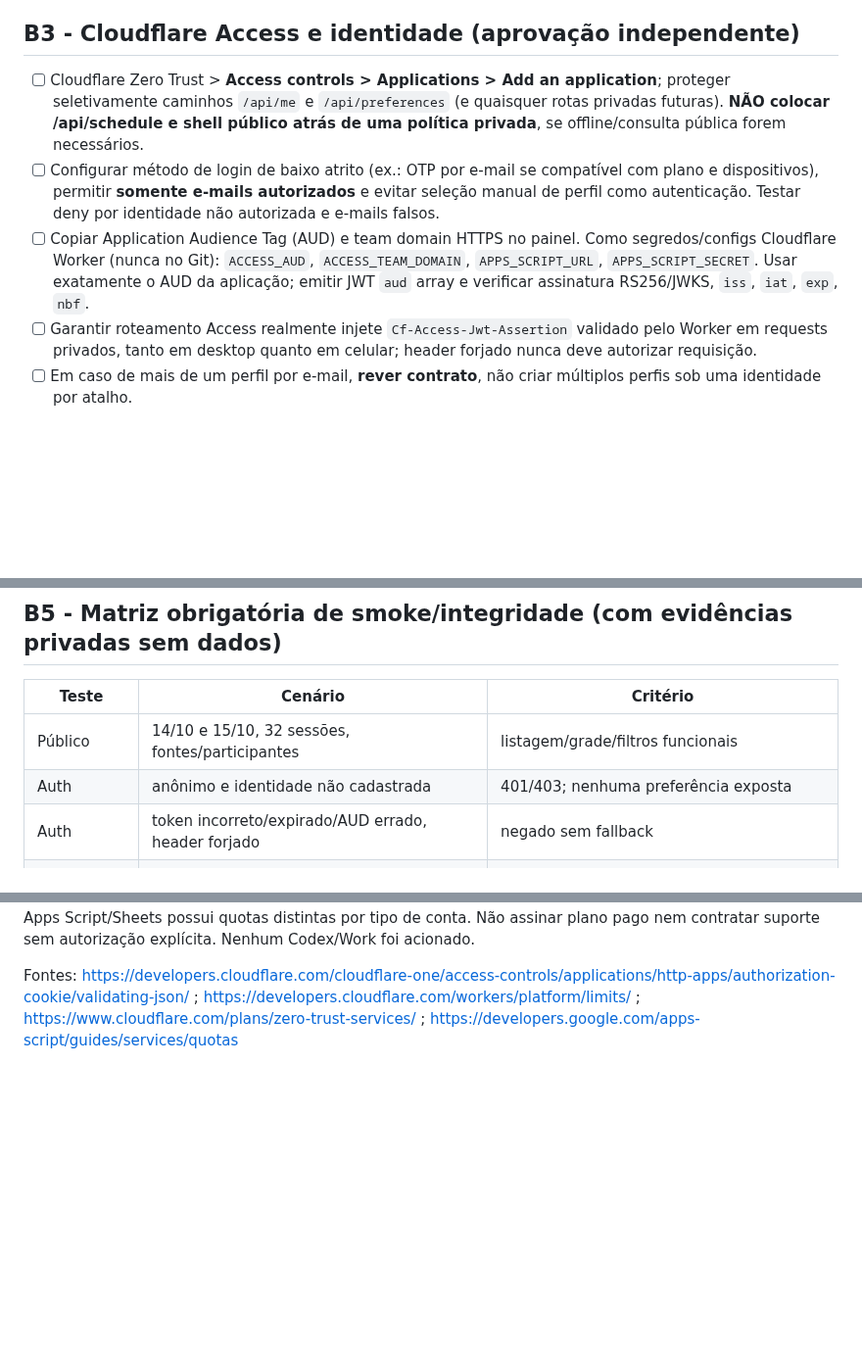
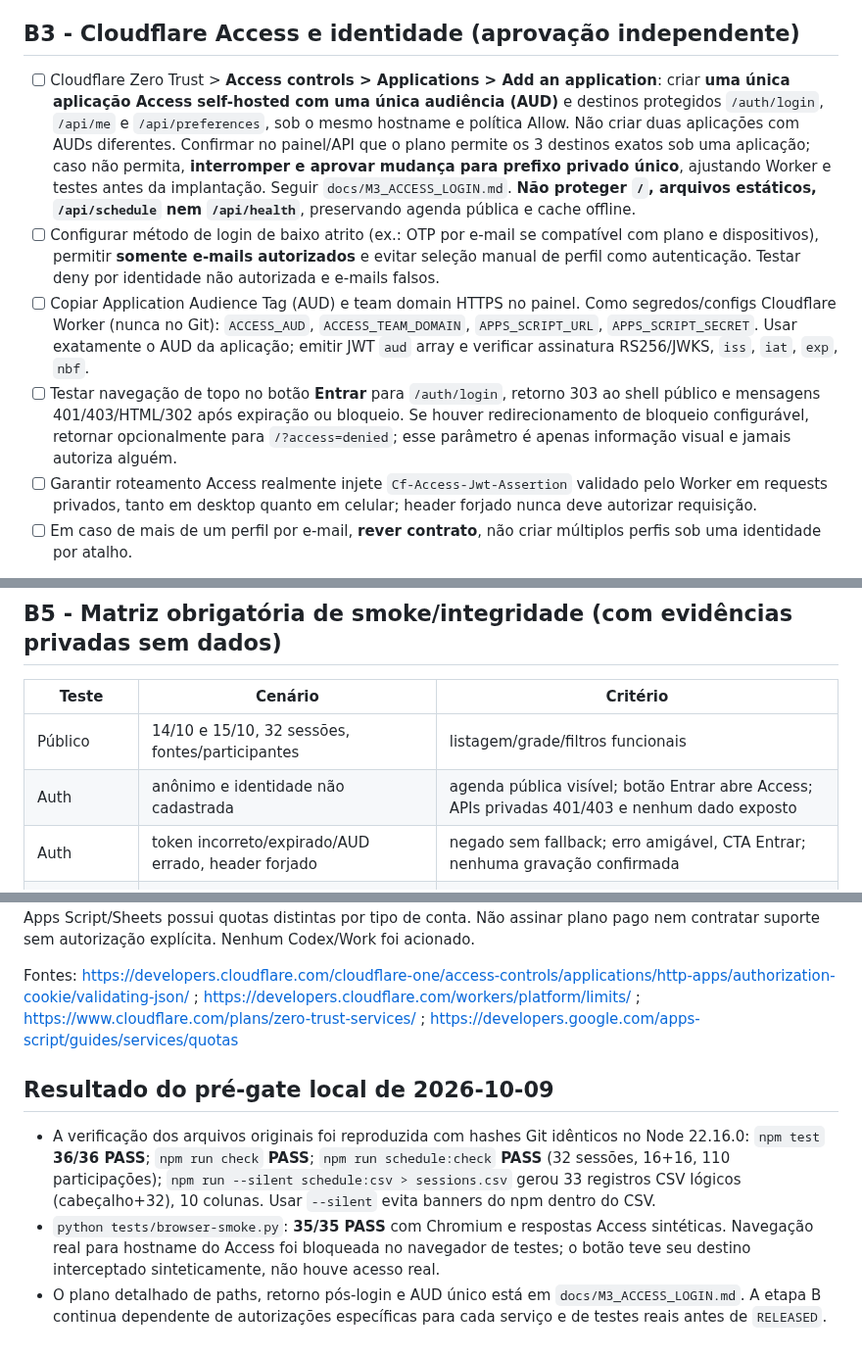
Before and after one commit to jofmoraes/conahp-agenda-2026, a Markdown page: docs/M3_EXTERNAL_GATE_PLAN.md, 3 parts joined by grey strips. Shown at 98% size. Rendered like a GitHub page; blank space fills up the shorter version.

Commit message:
docs(m3): align external Access setup with single AUD and validated CSV export

```diff
--- a/docs/M3_EXTERNAL_GATE_PLAN.md
+++ b/docs/M3_EXTERNAL_GATE_PLAN.md
@@ -32,9 +32,10 @@ Estado: **planejamento**, 2026-10-09. Esta documentação não autoriza criar co
 
 ## B3 - Cloudflare Access e identidade (aprovação independente)
 
-- [ ] Cloudflare Zero Trust > **Access controls > Applications > Add an application**; proteger seletivamente caminhos `/api/me` e `/api/preferences` (e quaisquer rotas privadas futuras). **NÃO colocar /api/schedule e shell público atrás de uma política privada**, se offline/consulta pública forem necessários.
+- [ ] Cloudflare Zero Trust > **Access controls > Applications > Add an application**: criar **uma única aplicação Access self-hosted com uma única audiência (AUD)** e destinos protegidos `/auth/login`, `/api/me` e `/api/preferences`, sob o mesmo hostname e política Allow. Não criar duas aplicações com AUDs diferentes. Confirmar no painel/API que o plano permite os 3 destinos exatos sob uma aplicação; caso não permita, **interromper e aprovar mudança para prefixo privado único**, ajustando Worker e testes antes da implantação. Seguir `docs/M3_ACCESS_LOGIN.md`. **Não proteger `/`, arquivos estáticos, `/api/schedule` nem `/api/health`**, preservando agenda pública e cache offline.
 - [ ] Configurar método de login de baixo atrito (ex.: OTP por e-mail se compatível com plano e dispositivos), permitir **somente e-mails autorizados** e evitar seleção manual de perfil como autenticação. Testar deny por identidade não autorizada e e-mails falsos.
 - [ ] Copiar Application Audience Tag (AUD) e team domain HTTPS no painel. Como segredos/configs Cloudflare Worker (nunca no Git): `ACCESS_AUD`, `ACCESS_TEAM_DOMAIN`, `APPS_SCRIPT_URL`, `APPS_SCRIPT_SECRET`. Usar exatamente o AUD da aplicação; emitir JWT `aud` array e verificar assinatura RS256/JWKS, `iss`, `iat`, `exp`, `nbf`.
+- [ ] Testar navegação de topo no botão **Entrar** para `/auth/login`, retorno 303 ao shell público e mensagens 401/403/HTML/302 após expiração ou bloqueio. Se houver redirecionamento de bloqueio configurável, retornar opcionalmente para `/?access=denied`; esse parâmetro é apenas informação visual e jamais autoriza alguém.
 - [ ] Garantir roteamento Access realmente injete `Cf-Access-Jwt-Assertion` validado pelo Worker em requests privados, tanto em desktop quanto em celular; header forjado nunca deve autorizar requisição.
 - [ ] Em caso de mais de um perfil por e-mail, **rever contrato**, não criar múltiplos perfis sob uma identidade por atalho.
 
@@ -50,8 +51,8 @@ Estado: **planejamento**, 2026-10-09. Esta documentação não autoriza criar co
 | Teste | Cenário | Critério |
 |---|---|---|
 | Público | 14/10 e 15/10, 32 sessões, fontes/participantes | listagem/grade/filtros funcionais |
-| Auth | anônimo e identidade não cadastrada | 401/403; nenhuma preferência exposta |
-| Auth | token incorreto/expirado/AUD errado, header forjado | negado sem fallback |
+| Auth | anônimo e identidade não cadastrada | agenda pública visível; botão Entrar abre Access; APIs privadas 401/403 e nenhum dado exposto |
+| Auth | token incorreto/expirado/AUD errado, header forjado | negado sem fallback; erro amigável, CTA Entrar; nenhuma gravação confirmada |
 | Identidade | Flora salva sessão X, Juliana consulta X | Juliana não lê/grava valores da Flora |
 | Persistência | salvar, recarregar e reler por cada identidade | valores exatamente recuperados |
 | Validação | body `profileId`, `email`, `userId` forjados | 400 ou ignorados; nenhuma elevação |
@@ -79,3 +80,8 @@ Estado: **planejamento**, 2026-10-09. Esta documentação não autoriza criar co
 Cloudflare Zero Trust atualmente anuncia plano Free para equipes de até 50 usuários; Workers Free anuncia 100.000 requests/dia e limite de CPU de 10ms/request. Não é garantia de elegibilidade, desempenho da verificação RS256 ou gratuidade da configuração final; **verificar limites e plano antes de ativar**. Google Apps Script/Sheets possui quotas distintas por tipo de conta. Não assinar plano pago nem contratar suporte sem autorização explícita. Nenhum Codex/Work foi acionado.
 
 Fontes: https://developers.cloudflare.com/cloudflare-one/access-controls/applications/http-apps/authorization-cookie/validating-json/ ; https://developers.cloudflare.com/workers/platform/limits/ ; https://www.cloudflare.com/plans/zero-trust-services/ ; https://developers.google.com/apps-script/guides/services/quotas
+
+## Resultado do pré-gate local de 2026-10-09
+- A verificação dos arquivos originais foi reproduzida com hashes Git idênticos no Node 22.16.0: `npm test` **36/36 PASS**; `npm run check` **PASS**; `npm run schedule:check` **PASS** (32 sessões, 16+16, 110 participações); `npm run --silent schedule:csv > sessions.csv` gerou 33 registros CSV lógicos (cabeçalho+32), 10 colunas. Usar `--silent` evita banners do npm dentro do CSV.
+- `python tests/browser-smoke.py`: **35/35 PASS** com Chromium e respostas Access sintéticas. Navegação real para hostname do Access foi bloqueada no navegador de testes; o botão teve seu destino interceptado sinteticamente, não houve acesso real.
+- O plano detalhado de paths, retorno pós-login e AUD único está em `docs/M3_ACCESS_LOGIN.md`. A etapa B continua dependente de autorizações específicas para cada serviço e de testes reais antes de `RELEASED`.
```
Also changed, not shown: other parts of docs/M3_EXTERNAL_GATE_PLAN.md (+1 -1 lines).
